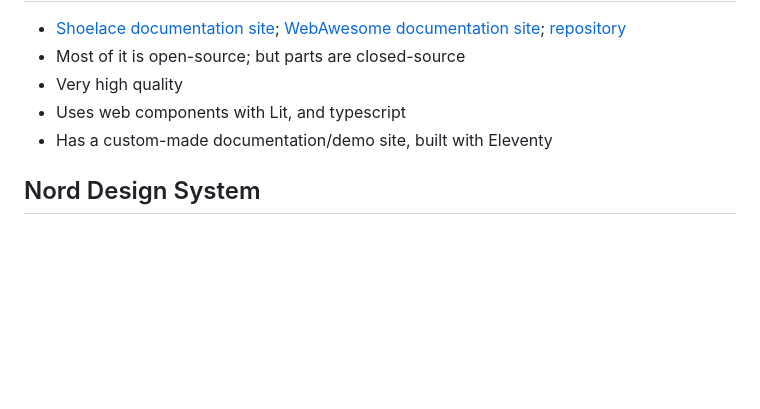
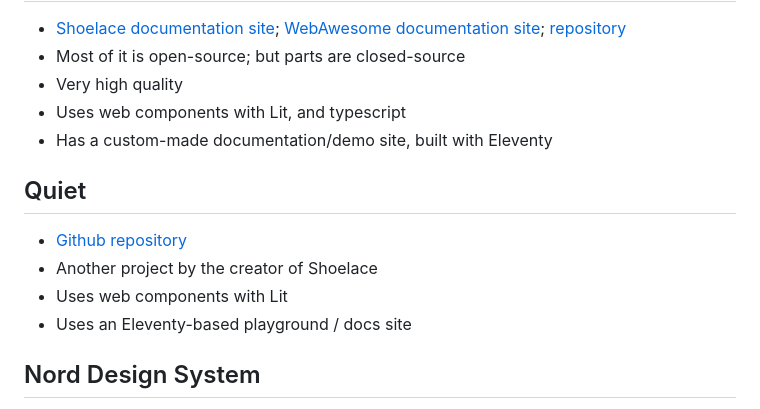
Before and after one commit to Ensembl/ensembl-elements, a Markdown page: docs/design-system-examples.md, the part around the change. Drawn GitHub-style; blank space fills up the shorter version.

Commit message:
Add another design system to docs

```diff
--- a/docs/design-system-examples.md
+++ b/docs/design-system-examples.md
@@ -35,6 +35,12 @@
 - Uses web components with Lit, and typescript
 - Has a custom-made documentation/demo site, built with Eleventy
 
+## Quiet
+- [Github repository](https://github.com/quietui/quiet)
+- Another project by the creator of Shoelace
+- Uses web components with Lit
+- Uses an Eleventy-based playground / docs site
+
 ## Nord Design System
 - [Documentation site](https://nordhealth.design/)
 - Closed-source; but the build can be accessed over npm (e.g. [@nordhealth/components](https://www.npmjs.com/package/@nordhealth/components)); and the components can be inspected on the documentation site
```
